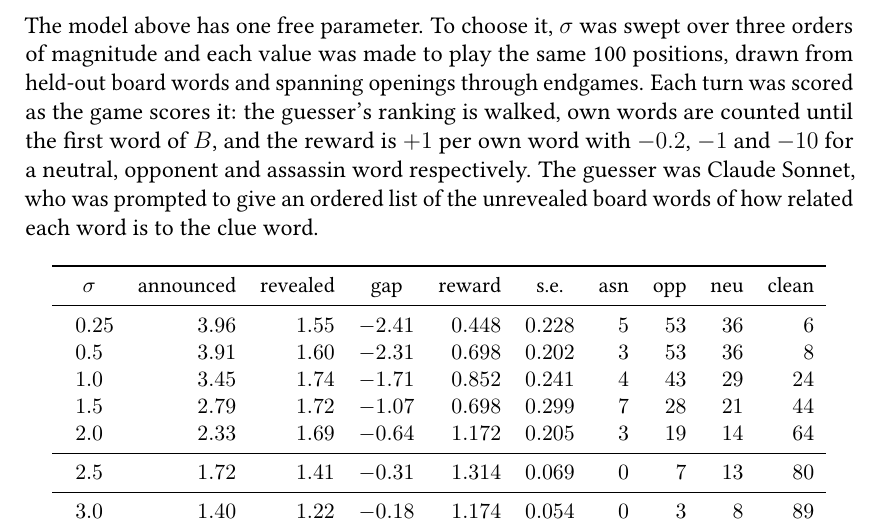
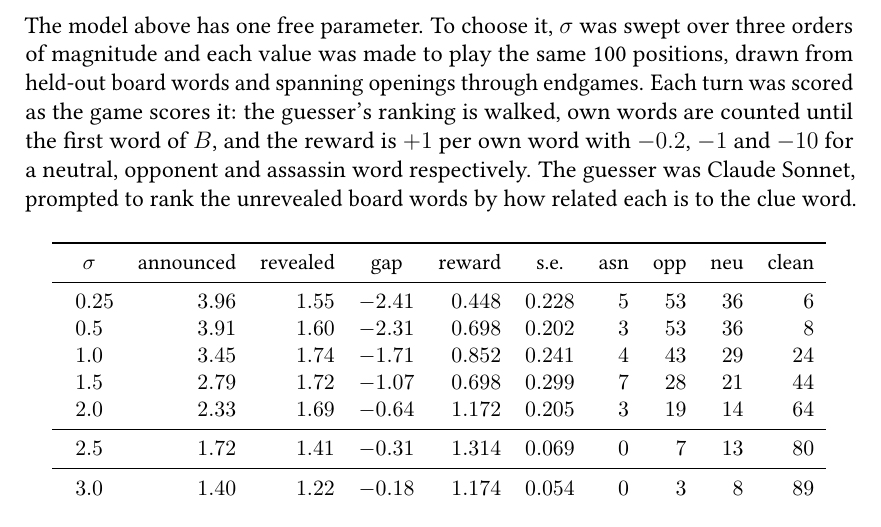
Before and after one commit to shanelee2027/CodenamesAI, a LaTeX document (docs/clue-selection-theory.tex): part of page 4 of 5, cut so that both start at the same text. Compiled offline with pdfLaTeX.

Commit message:
Fix the sentence describing the guesser
"an ordered list of the unrevealed board words of how related each word is to
the clue word" had two prepositional phrases fighting over the same noun.

Co-Authored-By: Claude Opus 5 <noreply@anthropic.com>

```diff
--- a/docs/clue-selection-theory.tex
+++ b/docs/clue-selection-theory.tex
@@ -190,7 +190,8 @@ positions, drawn from held-out board words and spanning openings through
 endgames. Each turn was scored as the game scores it: the guesser's ranking is
 walked, own words are counted until the first word of $B$, and the reward is
 $+1$ per own word with $-0.2$, $-1$ and $-10$ for a neutral, opponent and
-assassin word respectively. The guesser was Claude Sonnet, who was prompted to give an ordered list of the unrevealed board words of how related each word is to the clue word.
+assassin word respectively. The guesser was Claude Sonnet, prompted to rank the unrevealed board words by
+how related each is to the clue word.
 
 \begin{table}[H]
 \centering
```
Also changed, not shown: docs/clue-selection-theory.pdf.
